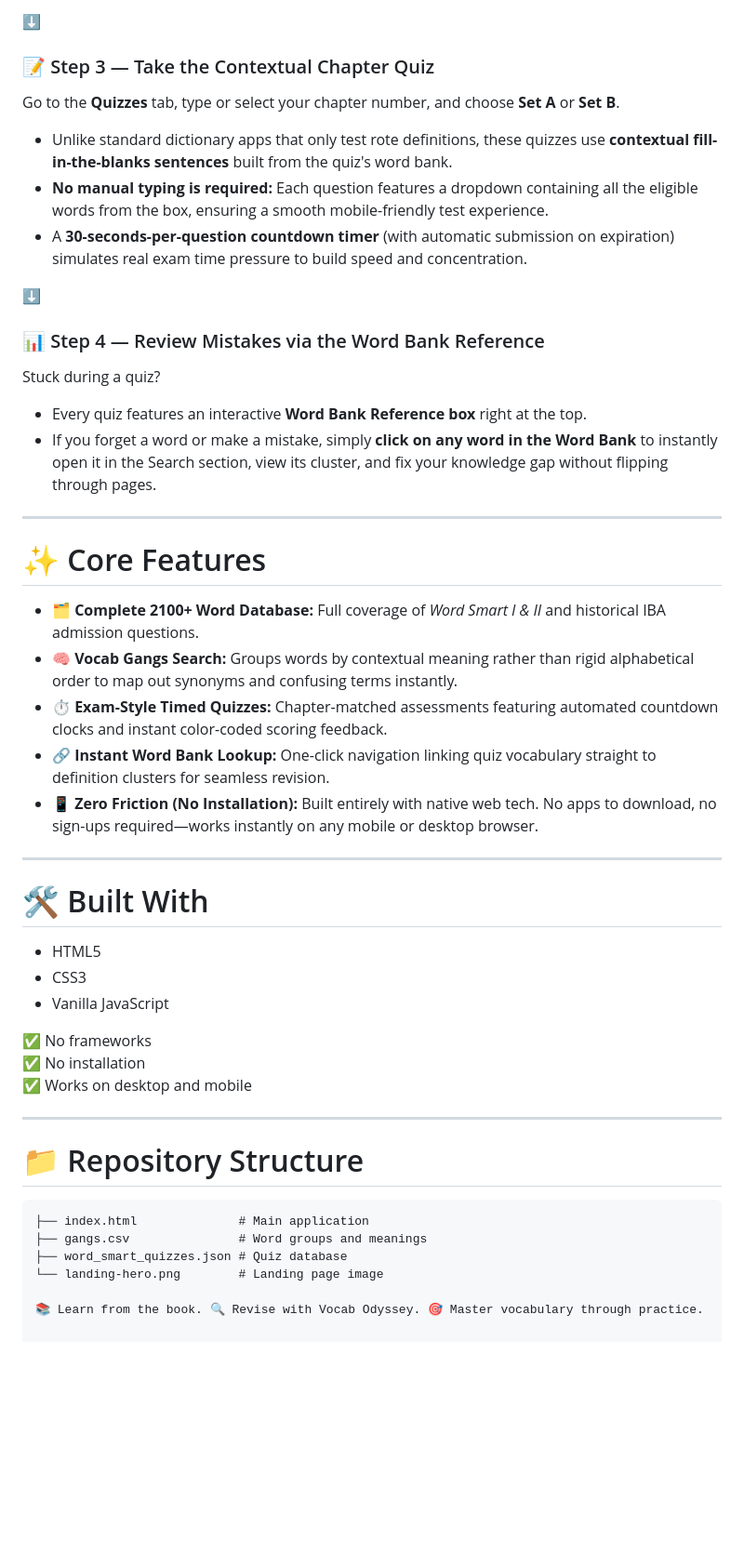
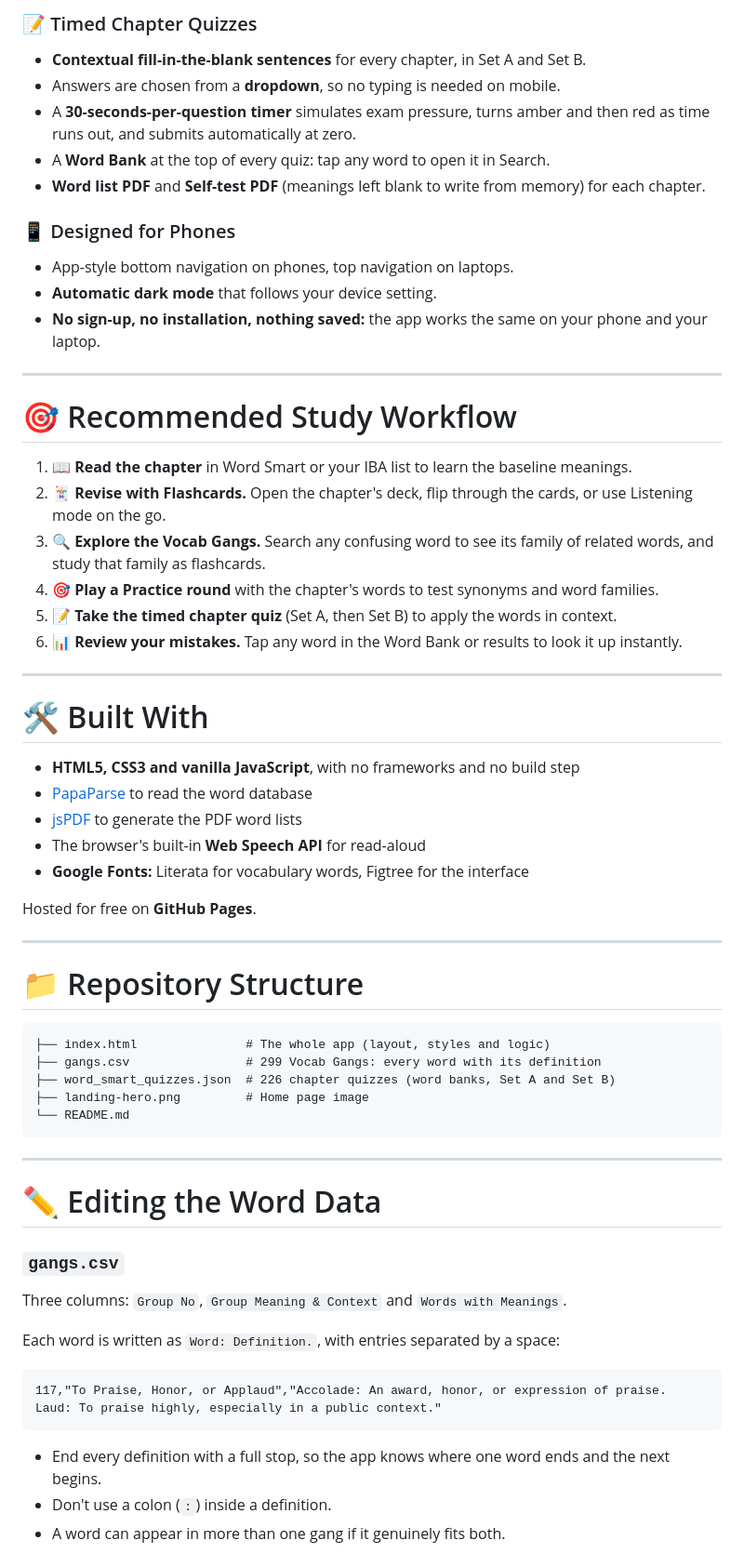
Before and after one commit to Tanvir-Taushif/The-Vocab-Odyssey, a Markdown page: README.md, the part around one of its changes. Shown at 93% size. Drawn GitHub-style; blank space fills up the shorter version.

Commit message:
Revise README for improved app description and features
Updated README to enhance clarity and detail about Vocab Odyssey features and usage.

````diff
--- a/README.md
+++ b/README.md
@@ -46,49 +61,65 @@ Instead of relying on dry alphabetical lists, open the **Search** tab. Type in a
 
-⬇️
+### 📝 Timed Chapter Quizzes
+- **Contextual fill-in-the-blank sentences** for every chapter, in Set A and Set B.
+- Answers are chosen from a **dropdown**, so no typing is needed on mobile.
+- A **30-seconds-per-question timer** simulates exam pressure, turns amber and then red as time runs out, and submits automatically at zero.
+- A **Word Bank** at the top of every quiz: tap any word to open it in Search.
+- **Word list PDF** and **Self-test PDF** (meanings left blank to write from memory) for each chapter.
 
-### 📝 Step 3 — Take the Contextual Chapter Quiz
-Go to the **Quizzes** tab, type or select your chapter number, and choose **Set A** or **Set B**.
-* Unlike standard dictionary apps that only test rote definitions, these quizzes use **contextual fill-in-the-blanks sentences** built from the quiz's word bank.
-* **No manual typing is required:** Each question features a dropdown containing all the eligible words from the box, ensuring a smooth mobile-friendly test experience.
-* A **30-seconds-per-question countdown timer** (with automatic submission on expiration) simulates real exam time pressure to build speed and concentration.
-
-⬇️
-
-### 📊 Step 4 — Review Mistakes via the Word Bank Reference
-Stuck during a quiz?
-* Every quiz features an interactive **Word Bank Reference box** right at the top.
-* If you forget a word or make a mistake, simply **click on any word in the Word Bank** to instantly open it in the Search section, view its cluster, and fix your knowledge gap without flipping through pages.
+### 📱 Designed for Phones
+- App-style bottom navigation on phones, top navigation on laptops.
+- **Automatic dark mode** that follows your device setting.
+- **No sign-up, no installation, nothing saved:** the app works the same on your phone and your laptop.
 
 ---
 
-# ✨ Core Features
+# 🎯 Recommended Study Workflow
 
-* **🗂️ Complete 2100+ Word Database:** Full coverage of *Word Smart I & II* and historical IBA admission questions.
-* **🧠 Vocab Gangs Search:** Groups words by contextual meaning rather than rigid alphabetical order to map out synonyms and confusing terms instantly.
-* **⏱️ Exam-Style Timed Quizzes:** Chapter-matched assessments featuring automated countdown clocks and instant color-coded scoring feedback.
-* **🔗 Instant Word Bank Lookup:** One-click navigation linking quiz vocabulary straight to definition clusters for seamless revision.
-* **📱 Zero Friction (No Installation):** Built entirely with native web tech. No apps to download, no sign-ups required—works instantly on any mobile or desktop browser.
+1. **📖 Read the chapter** in Word Smart or your IBA list to learn the baseline meanings.
+2. **🃏 Revise with Flashcards.** Open the chapter's deck, flip through the cards, or use Listening mode on the go.
+3. **🔍 Explore the Vocab Gangs.** Search any confusing word to see its family of related words, and study that family as flashcards.
+4. **🎯 Play a Practice round** with the chapter's words to test synonyms and word families.
+5. **📝 Take the timed chapter quiz** (Set A, then Set B) to apply the words in context.
+6. **📊 Review your mistakes.** Tap any word in the Word Bank or results to look it up instantly.
 
 ---
 
 # 🛠️ Built With
 
-- HTML5
-- CSS3
-- Vanilla JavaScript
+- **HTML5, CSS3 and vanilla JavaScript**, with no frameworks and no build step
+- [PapaParse](https://www.papaparse.com/) to read the word database
+- [jsPDF](https://github.com/parallax/jsPDF) to generate the PDF word lists
+- The browser's built-in **Web Speech API** for read-aloud
+- **Google Fonts:** Literata for vocabulary words, Figtree for the interface
 
-✅ No frameworks
-✅ No installation
-✅ Works on desktop and mobile
+Hosted for free on **GitHub Pages**.
 
 ---
 
 # 📁 Repository Structure
 
 ```text
-├── index.html              # Main application
-├── gangs.csv               # Word groups and meanings
-├── word_smart_quizzes.json # Quiz database
-└── landing-hero.png        # Landing page image
+├── index.html               # The whole app (layout, styles and logic)
+├── gangs.csv                # 299 Vocab Gangs: every word with its definition
+├── word_smart_quizzes.json  # 226 chapter quizzes (word banks, Set A and Set B)
+├── landing-hero.png         # Home page image
+└── README.md
+```
 
-📚 Learn from the book. 🔍 Revise with Vocab Odyssey. 🎯 Master vocabulary through practice.
+---
+
+# ✏️ Editing the Word Data
+
+### `gangs.csv`
+Three columns: `Group No`, `Group Meaning & Context` and `Words with Meanings`.
+
+Each word is written as `Word: Definition.`, with entries separated by a space:
+
+```text
+117,"To Praise, Honor, or Applaud","Accolade: An award, honor, or expression of praise. Laud: To praise highly, especially in a public context."
+```
+
+- End every definition with a full stop, so the app knows where one word ends and the next begins.
+- Don't use a colon (`:`) inside a definition.
+- A word can appear in more than one gang if it genuinely fits both.
+
````
Also changed, not shown: other parts of README.md (+67 -18 lines).
